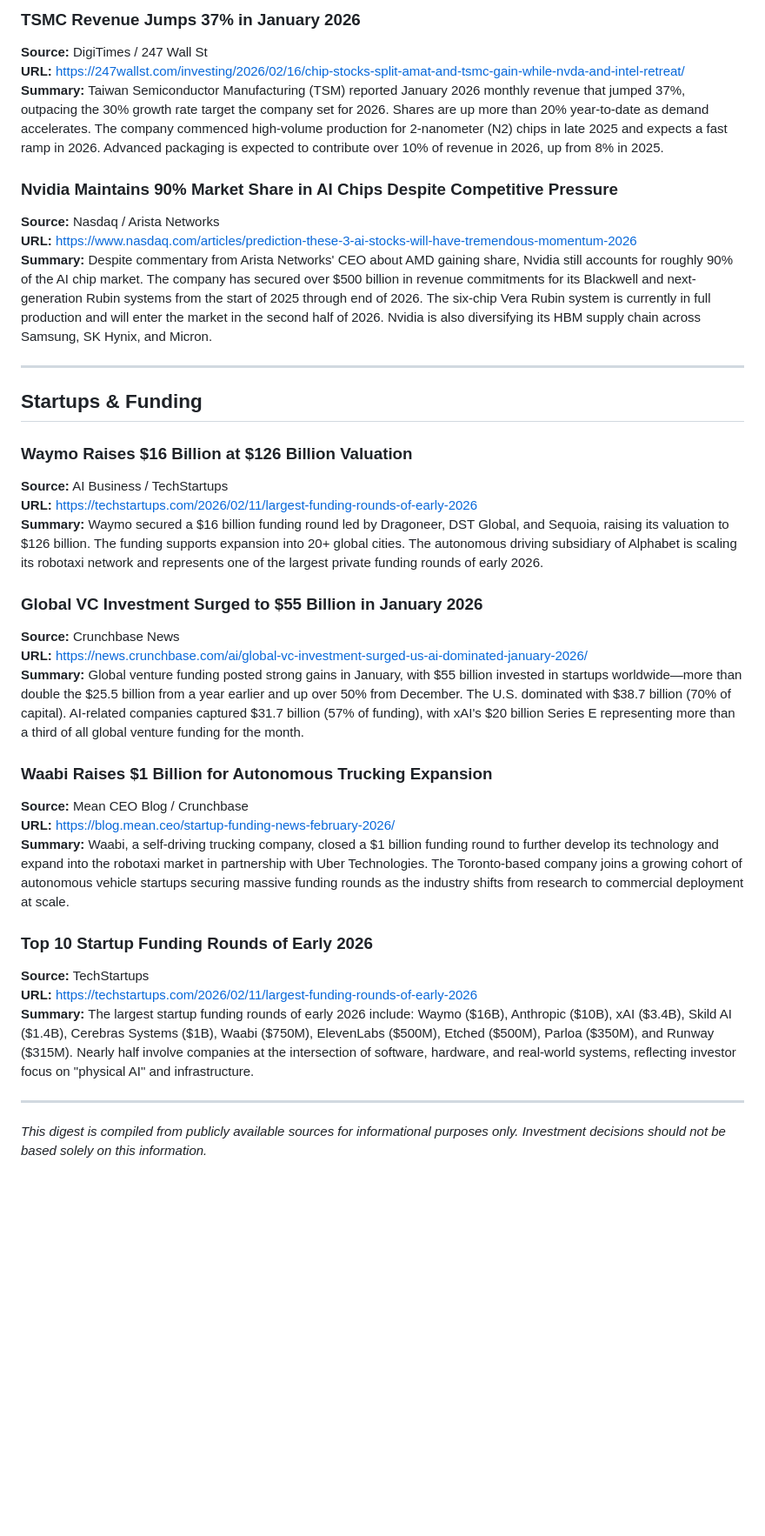
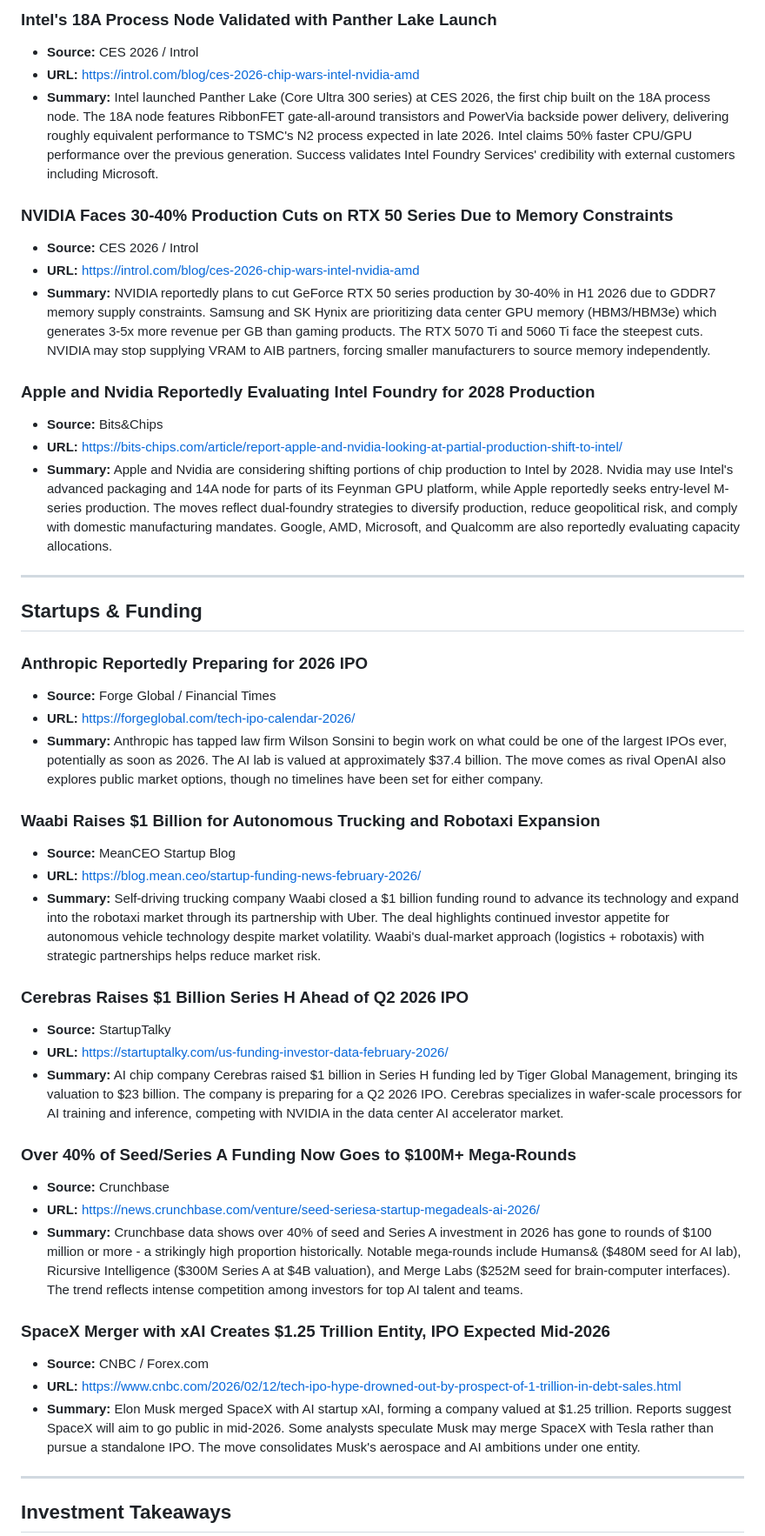
Before and after one commit to TheLoop705/claw-newsletter, a Markdown page: daily-digest-2026-02-19.md, the part around one of its changes. Shown at 87% size. Drawn GitHub-style; blank space fills up the shorter version.

Commit message:
Add daily digest for 2026-02-19

```diff
--- a/daily-digest-2026-02-19.md
+++ b/daily-digest-2026-02-19.md
@@ -146,39 +150,49 @@
 
-### TSMC Revenue Jumps 37% in January 2026
-**Source:** DigiTimes / 247 Wall St
-**URL:** https://247wallst.com/investing/2026/02/16/chip-stocks-split-amat-and-tsmc-gain-while-nvda-and-intel-retreat/
-**Summary:** Taiwan Semiconductor Manufacturing (TSM) reported January 2026 monthly revenue that jumped 37%, outpacing the 30% growth rate target the company set for 2026. Shares are up more than 20% year-to-date as demand accelerates. The company commenced high-volume production for 2-nanometer (N2) chips in late 2025 and expects a fast ramp in 2026. Advanced packaging is expected to contribute over 10% of revenue in 2026, up from 8% in 2025.
+### Intel's 18A Process Node Validated with Panther Lake Launch
+- **Source:** CES 2026 / Introl
+- **URL:** https://introl.com/blog/ces-2026-chip-wars-intel-nvidia-amd
+- **Summary:** Intel launched Panther Lake (Core Ultra 300 series) at CES 2026, the first chip built on the 18A process node. The 18A node features RibbonFET gate-all-around transistors and PowerVia backside power delivery, delivering roughly equivalent performance to TSMC's N2 process expected in late 2026. Intel claims 50% faster CPU/GPU performance over the previous generation. Success validates Intel Foundry Services' credibility with external customers including Microsoft.
 
-### Nvidia Maintains 90% Market Share in AI Chips Despite Competitive Pressure
-**Source:** Nasdaq / Arista Networks
-**URL:** https://www.nasdaq.com/articles/prediction-these-3-ai-stocks-will-have-tremendous-momentum-2026
-**Summary:** Despite commentary from Arista Networks' CEO about AMD gaining share, Nvidia still accounts for roughly 90% of the AI chip market. The company has secured over $500 billion in revenue commitments for its Blackwell and next-generation Rubin systems from the start of 2025 through end of 2026. The six-chip Vera Rubin system is currently in full production and will enter the market in the second half of 2026. Nvidia is also diversifying its HBM supply chain across Samsung, SK Hynix, and Micron.
+### NVIDIA Faces 30-40% Production Cuts on RTX 50 Series Due to Memory Constraints
+- **Source:** CES 2026 / Introl
+- **URL:** https://introl.com/blog/ces-2026-chip-wars-intel-nvidia-amd
+- **Summary:** NVIDIA reportedly plans to cut GeForce RTX 50 series production by 30-40% in H1 2026 due to GDDR7 memory supply constraints. Samsung and SK Hynix are prioritizing data center GPU memory (HBM3/HBM3e) which generates 3-5x more revenue per GB than gaming products. The RTX 5070 Ti and 5060 Ti face the steepest cuts. NVIDIA may stop supplying VRAM to AIB partners, forcing smaller manufacturers to source memory independently.
+
+### Apple and Nvidia Reportedly Evaluating Intel Foundry for 2028 Production
+- **Source:** Bits&Chips
+- **URL:** https://bits-chips.com/article/report-apple-and-nvidia-looking-at-partial-production-shift-to-intel/
+- **Summary:** Apple and Nvidia are considering shifting portions of chip production to Intel by 2028. Nvidia may use Intel's advanced packaging and 14A node for parts of its Feynman GPU platform, while Apple reportedly seeks entry-level M-series production. The moves reflect dual-foundry strategies to diversify production, reduce geopolitical risk, and comply with domestic manufacturing mandates. Google, AMD, Microsoft, and Qualcomm are also reportedly evaluating capacity allocations.
 
 ---
 
 ## Startups & Funding
 
-### Waymo Raises $16 Billion at $126 Billion Valuation
-**Source:** AI Business / TechStartups
-**URL:** https://techstartups.com/2026/02/11/largest-funding-rounds-of-early-2026
-**Summary:** Waymo secured a $16 billion funding round led by Dragoneer, DST Global, and Sequoia, raising its valuation to $126 billion. The funding supports expansion into 20+ global cities. The autonomous driving subsidiary of Alphabet is scaling its robotaxi network and represents one of the largest private funding rounds of early 2026.
+### Anthropic Reportedly Preparing for 2026 IPO
+- **Source:** Forge Global / Financial Times
+- **URL:** https://forgeglobal.com/tech-ipo-calendar-2026/
+- **Summary:** Anthropic has tapped law firm Wilson Sonsini to begin work on what could be one of the largest IPOs ever, potentially as soon as 2026. The AI lab is valued at approximately $37.4 billion. The move comes as rival OpenAI also explores public market options, though no timelines have been set for either company.
 
-### Global VC Investment Surged to $55 Billion in January 2026
-**Source:** Crunchbase News
-**URL:** https://news.crunchbase.com/ai/global-vc-investment-surged-us-ai-dominated-january-2026/
-**Summary:** Global venture funding posted strong gains in January, with $55 billion invested in startups worldwide—more than double the $25.5 billion from a year earlier and up over 50% from December. The U.S. dominated with $38.7 billion (70% of capital). AI-related companies captured $31.7 billion (57% of funding), with xAI's $20 billion Series E representing more than a third of all global venture funding for the month.
+### Waabi Raises $1 Billion for Autonomous Trucking and Robotaxi Expansion
+- **Source:** MeanCEO Startup Blog
+- **URL:** https://blog.mean.ceo/startup-funding-news-february-2026/
+- **Summary:** Self-driving trucking company Waabi closed a $1 billion funding round to advance its technology and expand into the robotaxi market through its partnership with Uber. The deal highlights continued investor appetite for autonomous vehicle technology despite market volatility. Waabi's dual-market approach (logistics + robotaxis) with strategic partnerships helps reduce market risk.
 
-### Waabi Raises $1 Billion for Autonomous Trucking Expansion
-**Source:** Mean CEO Blog / Crunchbase
-**URL:** https://blog.mean.ceo/startup-funding-news-february-2026/
-**Summary:** Waabi, a self-driving trucking company, closed a $1 billion funding round to further develop its technology and expand into the robotaxi market in partnership with Uber Technologies. The Toronto-based company joins a growing cohort of autonomous vehicle startups securing massive funding rounds as the industry shifts from research to commercial deployment at scale.
+### Cerebras Raises $1 Billion Series H Ahead of Q2 2026 IPO
+- **Source:** StartupTalky
+- **URL:** https://startuptalky.com/us-funding-investor-data-february-2026/
+- **Summary:** AI chip company Cerebras raised $1 billion in Series H funding led by Tiger Global Management, bringing its valuation to $23 billion. The company is preparing for a Q2 2026 IPO. Cerebras specializes in wafer-scale processors for AI training and inference, competing with NVIDIA in the data center AI accelerator market.
 
-### Top 10 Startup Funding Rounds of Early 2026
-**Source:** TechStartups
-**URL:** https://techstartups.com/2026/02/11/largest-funding-rounds-of-early-2026
-**Summary:** The largest startup funding rounds of early 2026 include: Waymo ($16B), Anthropic ($10B), xAI ($3.4B), Skild AI ($1.4B), Cerebras Systems ($1B), Waabi ($750M), ElevenLabs ($500M), Etched ($500M), Parloa ($350M), and Runway ($315M). Nearly half involve companies at the intersection of software, hardware, and real-world systems, reflecting investor focus on "physical AI" and infrastructure.
+### Over 40% of Seed/Series A Funding Now Goes to $100M+ Mega-Rounds
+- **Source:** Crunchbase
+- **URL:** https://news.crunchbase.com/venture/seed-seriesa-startup-megadeals-ai-2026/
+- **Summary:** Crunchbase data shows over 40% of seed and Series A investment in 2026 has gone to rounds of $100 million or more - a strikingly high proportion historically. Notable mega-rounds include Humans& ($480M seed for AI lab), Ricursive Intelligence ($300M Series A at $4B valuation), and Merge Labs ($252M seed for brain-computer interfaces). The trend reflects intense competition among investors for top AI talent and teams.
+
+### SpaceX Merger with xAI Creates $1.25 Trillion Entity, IPO Expected Mid-2026
+- **Source:** CNBC / Forex.com
+- **URL:** https://www.cnbc.com/2026/02/12/tech-ipo-hype-drowned-out-by-prospect-of-1-trillion-in-debt-sales.html
+- **Summary:** Elon Musk merged SpaceX with AI startup xAI, forming a company valued at $1.25 trillion. Reports suggest SpaceX will aim to go public in mid-2026. Some analysts speculate Musk may merge SpaceX with Tesla rather than pursue a standalone IPO. The move consolidates Musk's aerospace and AI ambitions under one entity.
 
 ---
 
-*This digest is compiled from publicly available sources for informational purposes only. Investment decisions should not be based solely on this information.*
+## Investment Takeaways
 
```
Also changed, not shown: other parts of daily-digest-2026-02-19.md (+108 -83 lines).
